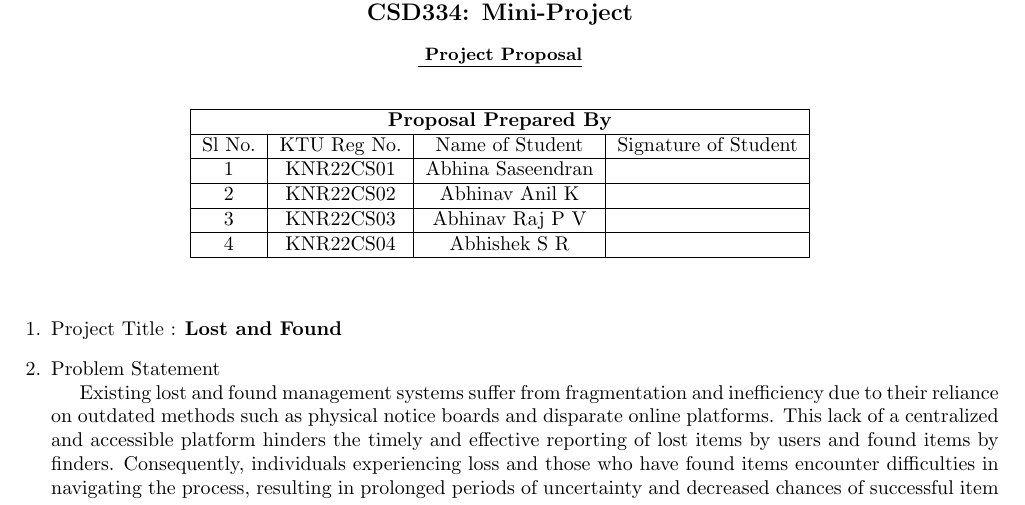
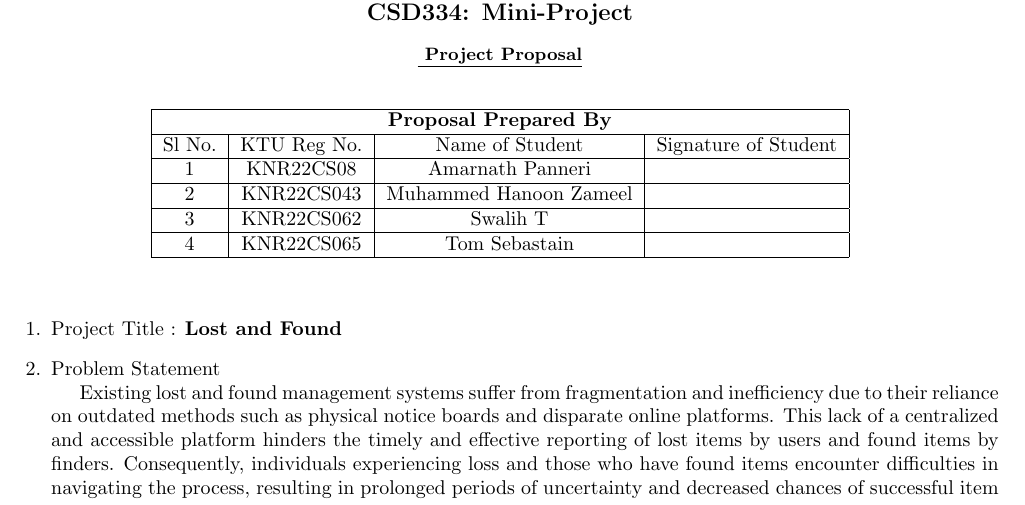
Before and after one commit to tsn67/HATS-mini-project-proposal, a LaTeX document (index.tex): part of page 1 of 4, cut so that both start at the same text. Compiled offline with pdfLaTeX.

Commit message:
name and rollno updation

```diff
--- a/index.tex
+++ b/index.tex
@@ -24,10 +24,10 @@
 \hline
 \multicolumn{4}{|c|}{\textbf{Proposal Prepared By}}                        \\ \hline
 \multicolumn{1}{|c|}{Sl No.} & \multicolumn{1}{c|}{KTU Reg No.} & \multicolumn{1}{c|}{Name of Student}              & Signature of Student \\ \hline
-\multicolumn{1}{|c|}{1}      & \multicolumn{1}{c|}{KNR22CS01}   & \multicolumn{1}{c|}{Abhina Saseendran} &           \\ \hline
-\multicolumn{1}{|c|}{2} & \multicolumn{1}{c|}{KNR22CS02} & \multicolumn{1}{c|}{Abhinav Anil K} &  \\ \hline
-\multicolumn{1}{|c|}{3} & \multicolumn{1}{c|}{KNR22CS03} & \multicolumn{1}{c|}{Abhinav Raj P V} &  \\ \hline
-\multicolumn{1}{|c|}{4} & \multicolumn{1}{c|}{KNR22CS04} & \multicolumn{1}{c|}{Abhishek S R} &  \\ \hline
+\multicolumn{1}{|c|}{1}      & \multicolumn{1}{c|}{KNR22CS08}   & \multicolumn{1}{c|}{Amarnath Panneri} &           \\ \hline
+\multicolumn{1}{|c|}{2} & \multicolumn{1}{c|}{KNR22CS043} & \multicolumn{1}{c|}{Muhammed Hanoon Zameel} &  \\ \hline
+\multicolumn{1}{|c|}{3} & \multicolumn{1}{c|}{KNR22CS062} & \multicolumn{1}{c|}{Swalih T} &  \\ \hline
+\multicolumn{1}{|c|}{4} & \multicolumn{1}{c|}{KNR22CS065} & \multicolumn{1}{c|}{Tom Sebastain} &  \\ \hline
 \end{tabular}
 \end{center}
 \end{table}
```
